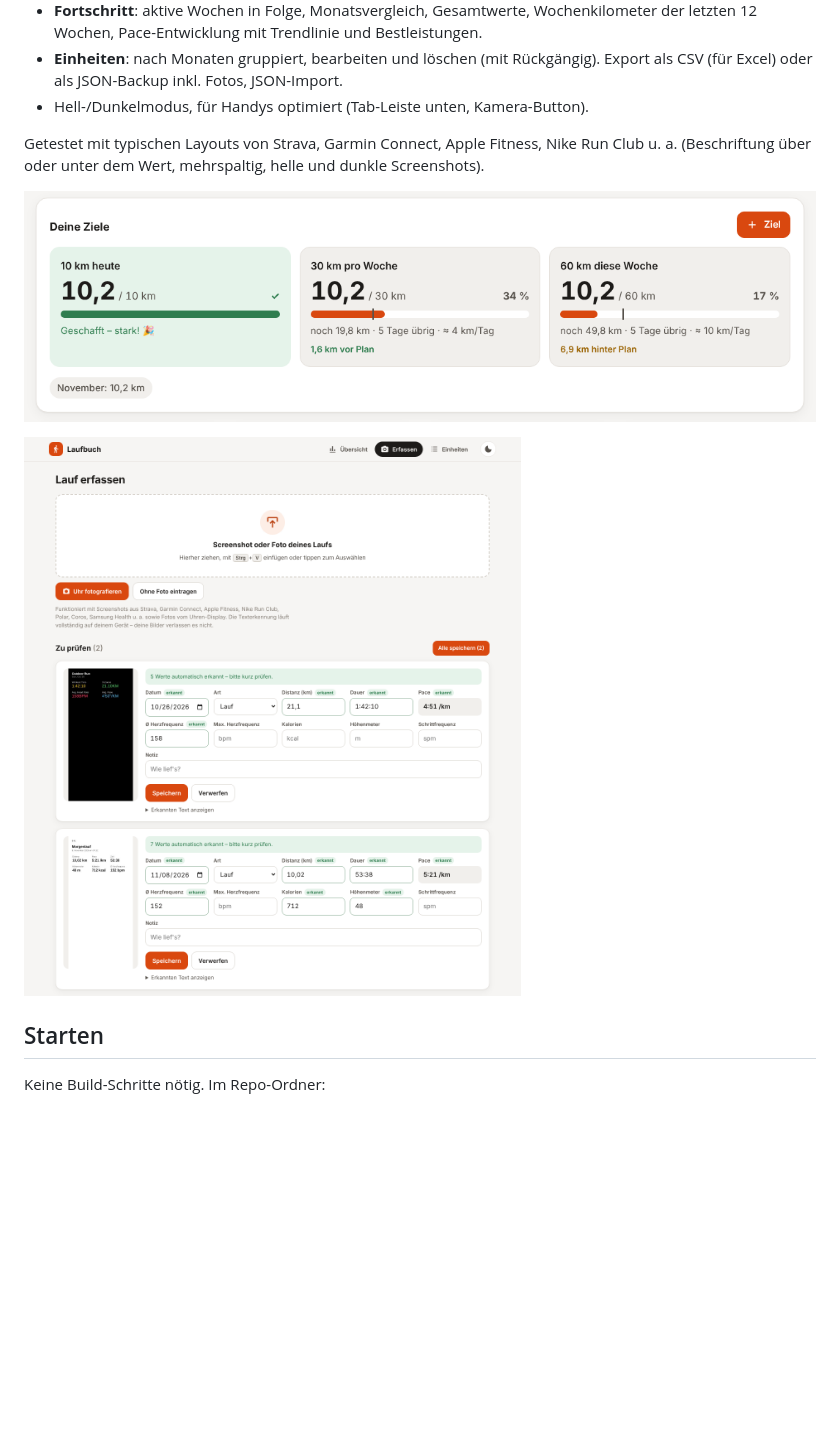
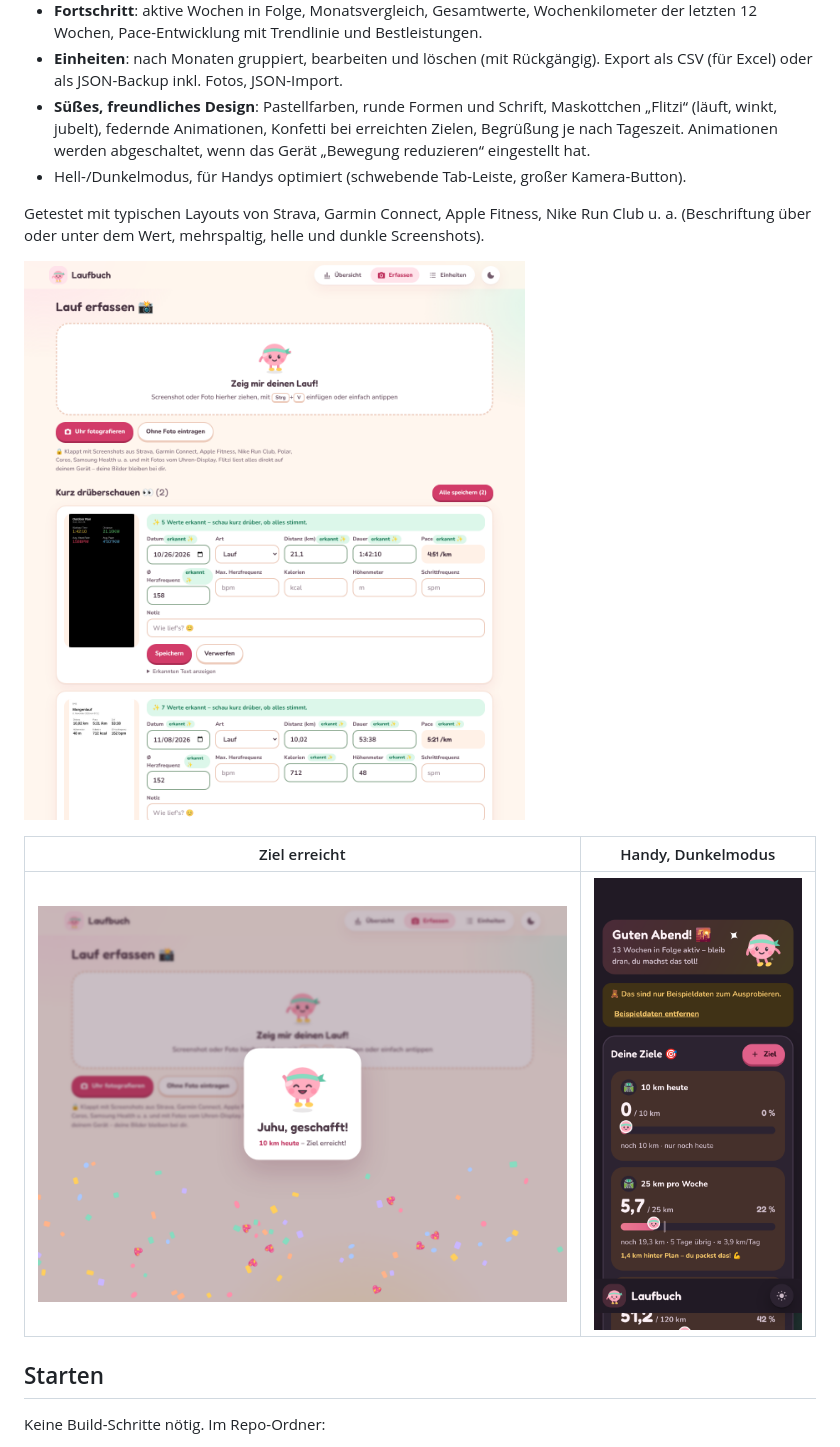
Before and after one commit to nguyendinhphong2202/Phong, a Markdown page: lauf/README.md, the part around one of its changes. Drawn GitHub-style; pictures changed too: lauf/docs/erfassen.png, lauf/docs/geschafft.png (added), lauf/docs/handy-dunkel.png (added); blank space fills up the shorter version.

```diff
--- a/lauf/README.md
+++ b/lauf/README.md
@@ -31,15 +31,22 @@ ausliest**, die Einheiten speichert und deine Fortschritte anzeigt.
 - **Einheiten**: nach Monaten gruppiert, bearbeiten und löschen (mit
   Rückgängig). Export als CSV (für Excel) oder als JSON-Backup inkl. Fotos,
   JSON-Import.
-- Hell-/Dunkelmodus, für Handys optimiert (Tab-Leiste unten, Kamera-Button).
+- **Süßes, freundliches Design**: Pastellfarben, runde Formen und Schrift,
+  Maskottchen „Flitzi“ (läuft, winkt, jubelt), federnde Animationen,
+  Konfetti bei erreichten Zielen, Begrüßung je nach Tageszeit. Animationen
+  werden abgeschaltet, wenn das Gerät „Bewegung reduzieren“ eingestellt hat.
+- Hell-/Dunkelmodus, für Handys optimiert (schwebende Tab-Leiste, großer
+  Kamera-Button).
 
 Getestet mit typischen Layouts von Strava, Garmin Connect, Apple Fitness, Nike
 Run Club u. a. (Beschriftung über oder unter dem Wert, mehrspaltig, helle und
 dunkle Screenshots).
 
-![Ziele](docs/ziele.png)
+![Erfassen](docs/erfassen.png)
 
-![Erfassen](docs/erfassen.png)
+| Ziel erreicht | Handy, Dunkelmodus |
+|---|---|
+| ![Ziel erreicht](docs/geschafft.png) | ![Handy](docs/handy-dunkel.png) |
 
 ## Starten
 
```
Also changed, not shown: other parts of lauf/README.md (+1 -1 lines), lauf/docs/uebersicht-dunkel.png (deleted), lauf/docs/uebersicht.png (added), 3 other files.
